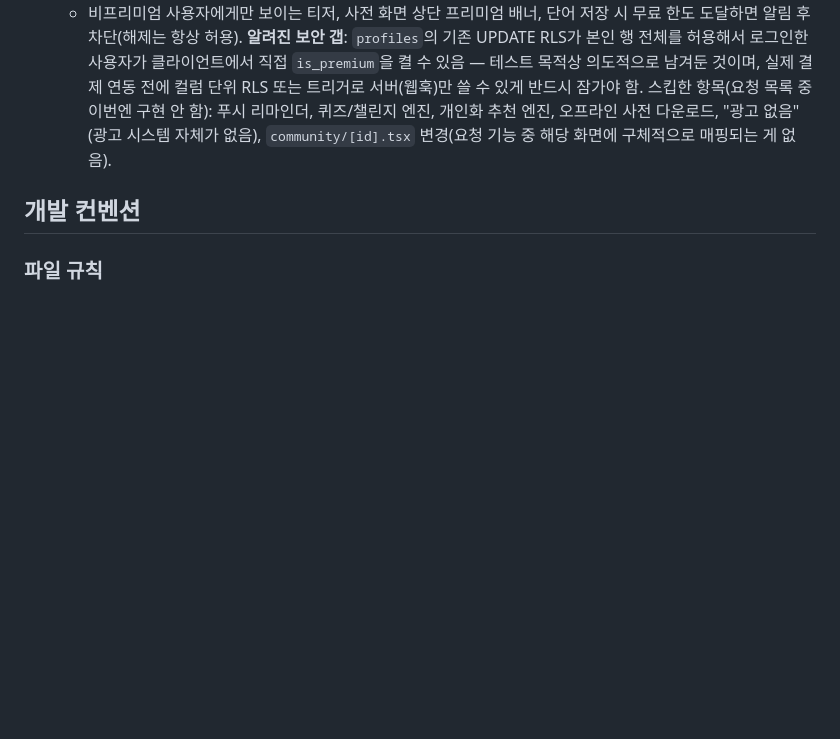
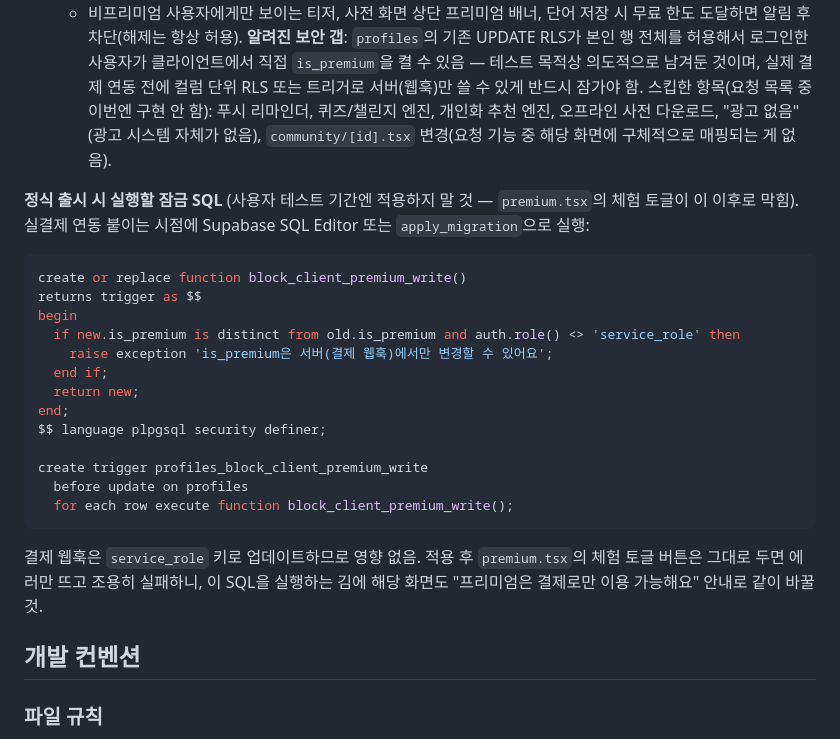
Before and after one commit to saruhome/sokdak, a Markdown page: CLAUDE.md, the part around the change. Rendered like a GitHub page; blank space fills up the shorter version.

Commit message:
Document ready-to-run RLS lock for is_premium at launch time
Not applied yet — user testing needs the client-side toggle to keep
working. Copy-paste SQL trigger left in CLAUDE.md so launch prep doesn't
require re-deriving the fix.

````diff
--- a/CLAUDE.md
+++ b/CLAUDE.md
@@ -257,6 +257,28 @@ mypage.tsx를 mypage/index.tsx + Stack(_layout.tsx)으로 전환하고 6개 서
   리마인더, 퀴즈/챌린지 엔진, 개인화 추천 엔진, 오프라인 사전 다운로드, "광고 없음"(광고 시스템
   자체가 없음), `community/[id].tsx` 변경(요청 기능 중 해당 화면에 구체적으로 매핑되는 게 없음).
 
+**정식 출시 시 실행할 잠금 SQL** (사용자 테스트 기간엔 적용하지 말 것 — `premium.tsx`의 체험
+토글이 이 이후로 막힘). 실결제 연동 붙이는 시점에 Supabase SQL Editor 또는
+`apply_migration`으로 실행:
+```sql
+create or replace function block_client_premium_write()
+returns trigger as $$
+begin
+  if new.is_premium is distinct from old.is_premium and auth.role() <> 'service_role' then
+    raise exception 'is_premium은 서버(결제 웹훅)에서만 변경할 수 있어요';
+  end if;
+  return new;
+end;
+$$ language plpgsql security definer;
+
+create trigger profiles_block_client_premium_write
+  before update on profiles
+  for each row execute function block_client_premium_write();
+```
+결제 웹훅은 `service_role` 키로 업데이트하므로 영향 없음. 적용 후 `premium.tsx`의 체험
+토글 버튼은 그대로 두면 에러만 뜨고 조용히 실패하니, 이 SQL을 실행하는 김에 해당 화면도
+"프리미엄은 결제로만 이용 가능해요" 안내로 같이 바꿀 것.
+
 ## 개발 컨벤션
 
 ### 파일 규칙
````
